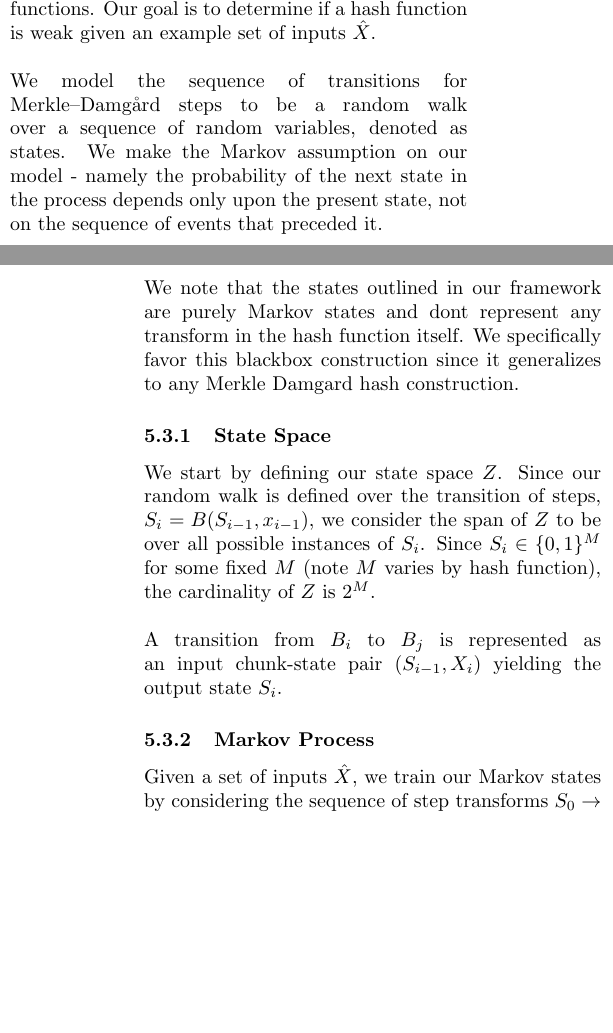
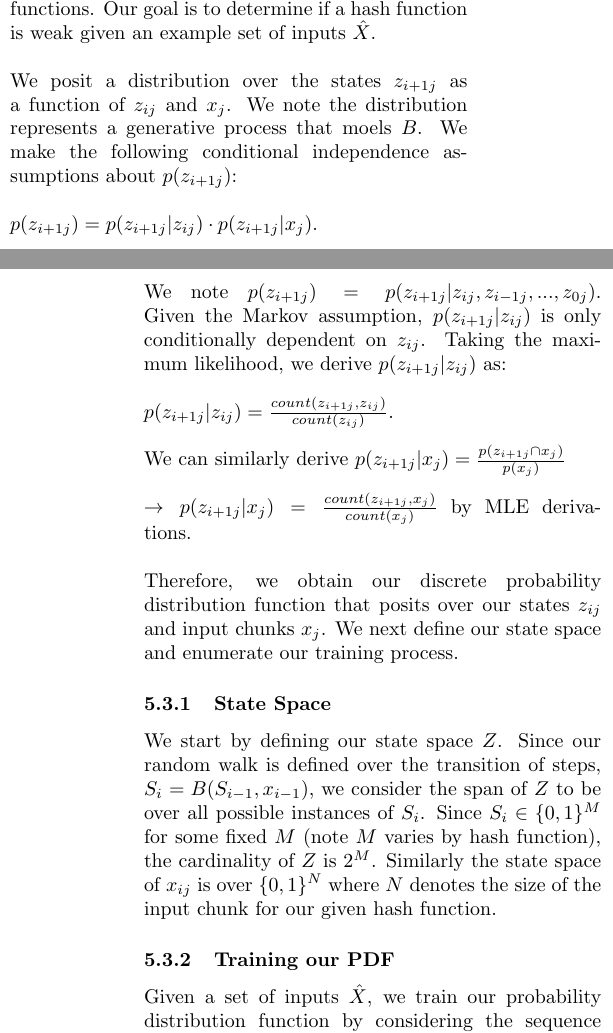
Before and after one commit to gangopad/hash-project, a LaTeX paper (paper/adversarial_hash.tex): two parts of the columns of pages 3 and 4 of 7 before the commit and two parts of the columns of pages 3 and 4 of 8 after it, joined at a grey line, cut so that both start at the same text, the shorter picture padded with empty space. Compiled offline with pdfLaTeX; a LaTeX package or settings file that is missing is left out.

Commit message:
adding meat

```diff
--- a/paper/adversarial_hash.tex
+++ b/paper/adversarial_hash.tex
@@ -289,17 +289,33 @@ Having given $f$, it is left only to define $B$. We define 4 blackbox components
 We discuss our machine learning framework which is designed to detect weaknesses in our blackbox function $B(\cdot)$ for Merkle{\textendash}Damg\r{a}rd structured hash functions. Our goal is to determine if a hash function is weak given an example set of inputs $\hat{X}$.
 \\
 \\
-We model the sequence of transitions for Merkle{\textendash}Damg\r{a}rd steps to be a random walk over a sequence of random variables, denoted as states. We make the Markov assumption on our model - namely the probability of the next state in the process depends only upon the present state, not on the sequence of events that preceded it.
+We posit a distribution over the states $z_{i+1j}$ as a function of $z_{ij}$ and $x_{j}$. We note the distribution represents a generative process that moels $B$. We make the following conditional independence assumptions about $p(z_{i+1j})$:
 \\
 \\
-We note that the states outlined in our framework are purely Markov states and dont represent any transform in the hash function itself. We specifically favor this blackbox construction since it generalizes to any Merkle Damgard hash construction.
+$p(z_{i+1j}) = p(z_{i+1j} | z_{ij}) \cdot p(z_{i+1j} | x_{j})$.
+\\
+\\
+We note $p(z_{i+1j}) = p(z_{i+1j} | z_{ij}, z_{i-1j},..., z_{0j})$. Given the Markov assumption, $p(z_{i+1j} | z_{ij})$ is only conditionally dependent on $z_{ij}$. Taking the maximum likelihood, we derive $p(z_{i+1j} | z_{ij})$ as:
+\\
+\\
+$p(z_{i+1j} | z_{ij}) = \frac{count(z_{i+1j}, z_{ij})}{count(z_{ij})}$.
+\\
+\\
+We can similarly derive $p(z_{i+1j} | x_{j}) = \frac{p(z_{i+1j} \cap x_{j})}{p(x_{j})}$
+\\
+\\
+$\rightarrow p(z_{i+1j} | x_{j}) = \frac{count(z_{i+1j}, x_{j})}{count(x_{j})}$ by MLE derivations.
+\\
+\\
+Therefore, we obtain our discrete probability distribution function that posits over our states $z_{ij}$ and input chunks $x_{j}$. We next define our state space and enumerate our training process.
+
 
 \subsubsection{State Space}
-We start by defining our state space $Z$. Since our random walk is defined over the transition of steps, $S_{i} = B(S_{i-1}, x_{i-1})$, we consider the span of $Z$ to be over all possible instances of $S_{i}$. Since $S_{i} \in \{0, 1\}^{M}$ for some fixed $M$ (note $M$ varies by hash function), the cardinality of $Z$ is $2^{M}$.
+We start by defining our state space $Z$. Since our random walk is defined over the transition of steps, $S_{i} = B(S_{i-1}, x_{i-1})$, we consider the span of $Z$ to be over all possible instances of $S_{i}$. Since $S_{i} \in \{0, 1\}^{M}$ for some fixed $M$ (note $M$ varies by hash function), the cardinality of $Z$ is $2^{M}$. Similarly the state space of $x_{ij}$ is over $ \{0, 1\}^{N}$ where $N$ denotes the size of the input chunk for our given hash function.
+
+
+\subsubsection{Training our PDF}
+\label{MarkovProcess}
+Given a set of inputs $\hat{X}$, we train our probability distribution function by considering the sequence of step transforms $S_{0} \rightarrow B^{1}(X_{i}, S_{i}) \rightarrow S_{1},..., \rightarrow S_{p-1} \rightarrow B^{P}(X_{i}, S_{i}) \rightarrow S_{p}$ where $P$ is the number of steps in a round of $B(\cdot)$ for each $X$.
 \\
 \\
-A transition from $B_{i}$ to $B_{j}$ is represented as an input chunk-state pair $(S_{i-1}, X_{i})$ yielding the output state $S_{i}$.
-
-\subsubsection{Markov Process}
-\label{MarkovProcess}
-Given a set of inputs $\hat{X}$, we train our Markov states by considering the sequence of step transforms $S_{0} \rightarrow B^{1}(X_{i}, S_{i}) \rightarrow S_{1},..., \rightarrow S_{p-1} \rightarrow B^{P}(X_{i}, S_{i}) \rightarrow S_{p}$ where $P$ is the number of steps in a round of $B(\cdot)$ for each $X$.
@@ -306,2 +323,3 @@ Given a set of inputs $\hat{X}$, we train our Markov states by considering the s
 \\
 \\
+Hence, we can represent our Markov transition probabilities in matrix form and derive $p(z_{ij}$ accordingly. We note that the size of our transition matrix for $P(z^{i} | z^{j})$ and $P(z^{i} | x^{i})$ respectively are $M \times M$ and $M \times N$ respectively which are intractable for most hash functions. We note that for the purposes of finding weaknesses in our hash function, we dont need to learn the entire distribution but rather only a locally adversarial subset. We apply Laplace smoothing to initialize each element of our transition matrices via constant $\frac{\eta}{N^{2}}$ and $\frac{\eta}{N \cdot M}$ respectively. These represent uniform priors on the unobserved transition states. As we train our transition matrices, we renormalize the matrices to preserve stochasticity.
```
Also changed, not shown: paper/adversarial_hash.tex (11 more changed lines).
